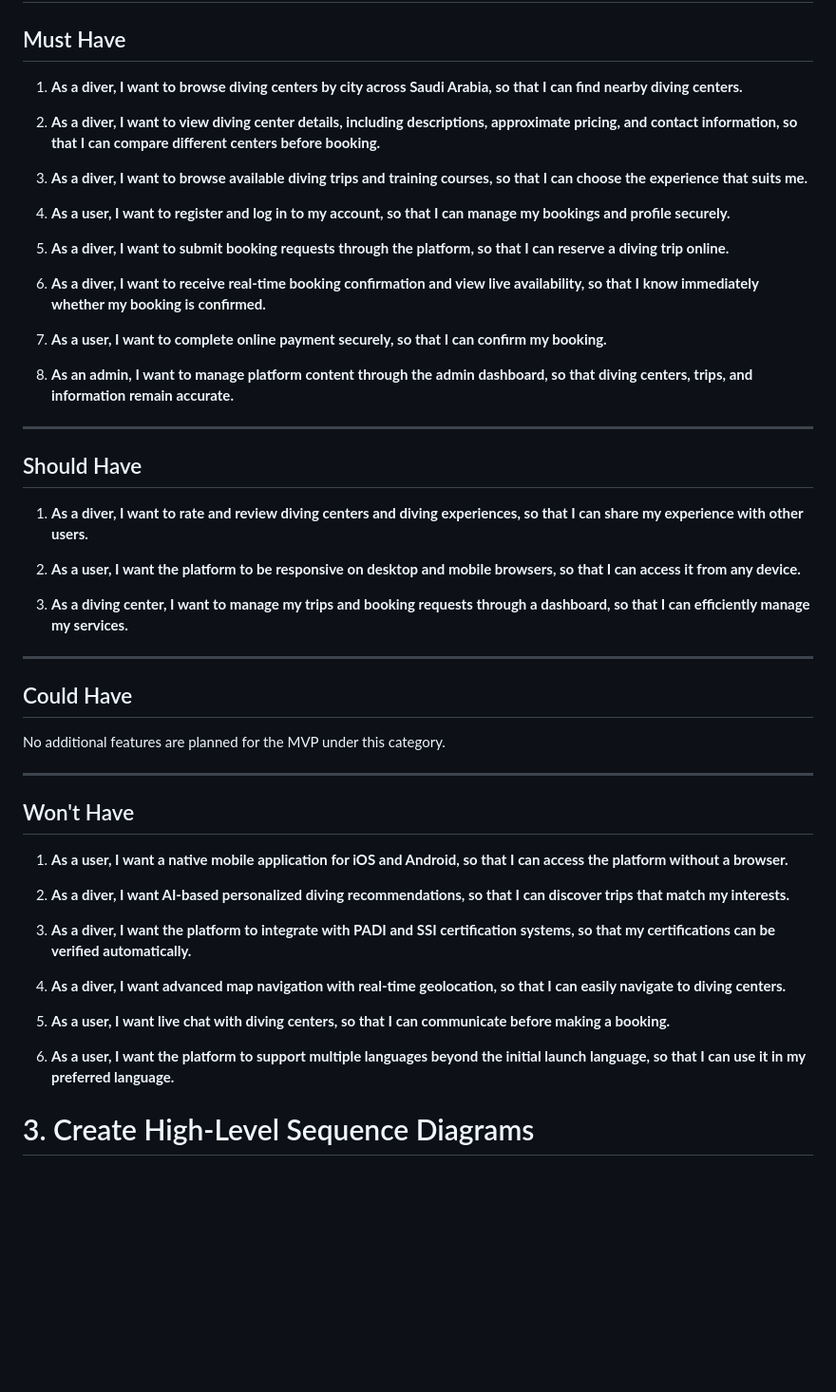
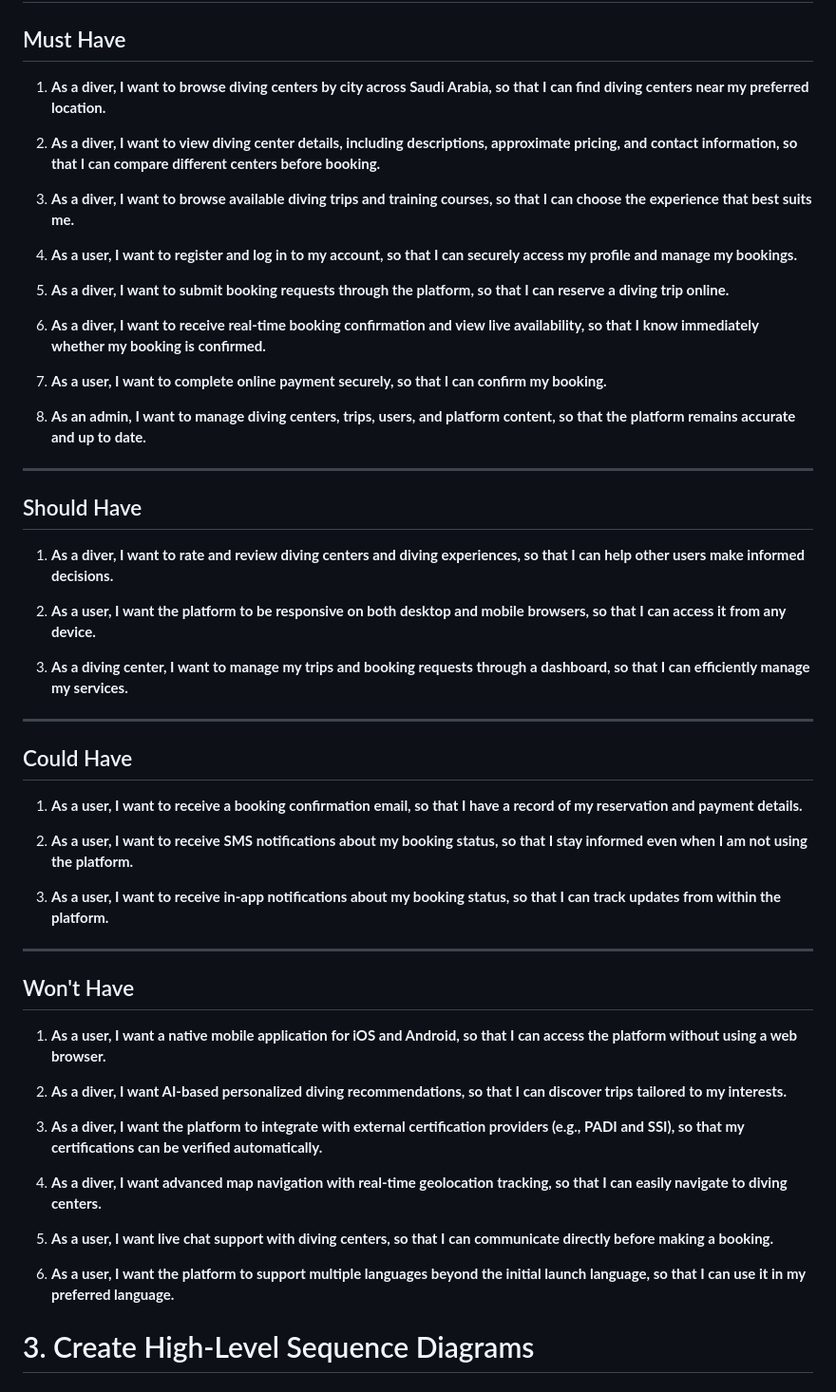
Before and after one commit to laradreamer79/Portfolio-Project, a Markdown page: stage 3/README.md, the part around the change. Shown at 95% size. Drawn GitHub-style; blank space fills up the shorter version.

```diff
--- a/stage 3/README.md
+++ b/stage 3/README.md
@@ -2,13 +2,13 @@
 
 ## Must Have
 
-1. **As a diver, I want to browse diving centers by city across Saudi Arabia, so that I can find nearby diving centers.**
+1. **As a diver, I want to browse diving centers by city across Saudi Arabia, so that I can find diving centers near my preferred location.**
 
 2. **As a diver, I want to view diving center details, including descriptions, approximate pricing, and contact information, so that I can compare different centers before booking.**
 
-3. **As a diver, I want to browse available diving trips and training courses, so that I can choose the experience that suits me.**
+3. **As a diver, I want to browse available diving trips and training courses, so that I can choose the experience that best suits me.**
 
-4. **As a user, I want to register and log in to my account, so that I can manage my bookings and profile securely.**
+4. **As a user, I want to register and log in to my account, so that I can securely access my profile and manage my bookings.**
 
 5. **As a diver, I want to submit booking requests through the platform, so that I can reserve a diving trip online.**
 
@@ -16,15 +16,15 @@
 
 7. **As a user, I want to complete online payment securely, so that I can confirm my booking.**
 
-8. **As an admin, I want to manage platform content through the admin dashboard, so that diving centers, trips, and information remain accurate.**
+8. **As an admin, I want to manage diving centers, trips, users, and platform content, so that the platform remains accurate and up to date.**
 
 ---
 
 ## Should Have
 
-1. **As a diver, I want to rate and review diving centers and diving experiences, so that I can share my experience with other users.**
+1. **As a diver, I want to rate and review diving centers and diving experiences, so that I can help other users make informed decisions.**
 
-2. **As a user, I want the platform to be responsive on desktop and mobile browsers, so that I can access it from any device.**
+2. **As a user, I want the platform to be responsive on both desktop and mobile browsers, so that I can access it from any device.**
 
 3. **As a diving center, I want to manage my trips and booking requests through a dashboard, so that I can efficiently manage my services.**
 
@@ -32,23 +32,28 @@
 
 ## Could Have
 
-No additional features are planned for the MVP under this category.
+1. **As a user, I want to receive a booking confirmation email, so that I have a record of my reservation and payment details.**
+
+2. **As a user, I want to receive SMS notifications about my booking status, so that I stay informed even when I am not using the platform.**
+
+3. **As a user, I want to receive in-app notifications about my booking status, so that I can track updates from within the platform.**
 
 ---
 
 ## Won't Have
 
-1. **As a user, I want a native mobile application for iOS and Android, so that I can access the platform without a browser.**
+1. **As a user, I want a native mobile application for iOS and Android, so that I can access the platform without using a web browser.**
 
-2. **As a diver, I want AI-based personalized diving recommendations, so that I can discover trips that match my interests.**
+2. **As a diver, I want AI-based personalized diving recommendations, so that I can discover trips tailored to my interests.**
 
-3. **As a diver, I want the platform to integrate with PADI and SSI certification systems, so that my certifications can be verified automatically.**
+3. **As a diver, I want the platform to integrate with external certification providers (e.g., PADI and SSI), so that my certifications can be verified automatically.**
 
-4. **As a diver, I want advanced map navigation with real-time geolocation, so that I can easily navigate to diving centers.**
+4. **As a diver, I want advanced map navigation with real-time geolocation tracking, so that I can easily navigate to diving centers.**
 
-5. **As a user, I want live chat with diving centers, so that I can communicate before making a booking.**
+5. **As a user, I want live chat support with diving centers, so that I can communicate directly before making a booking.**
 
 6. **As a user, I want the platform to support multiple languages beyond the initial launch language, so that I can use it in my preferred language.**
+
 
 
 # 3. Create High-Level Sequence Diagrams
```
